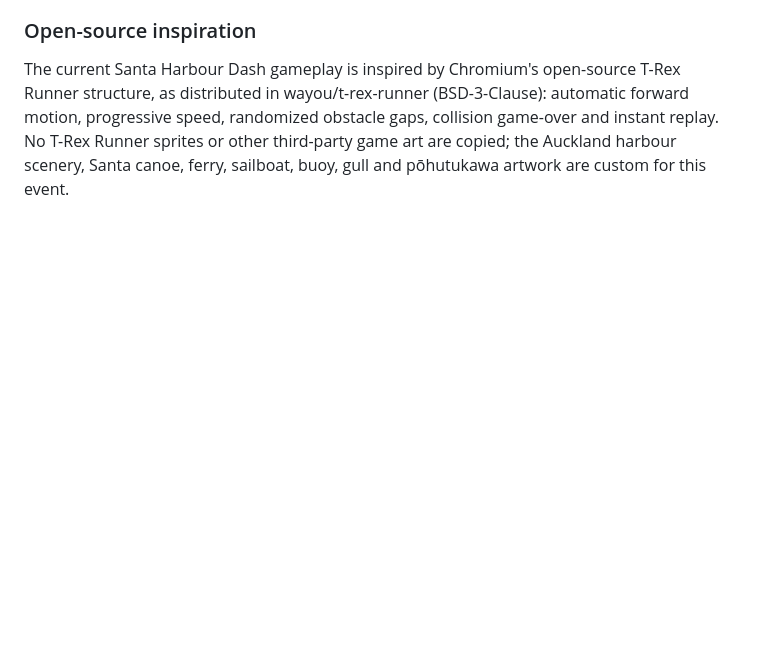
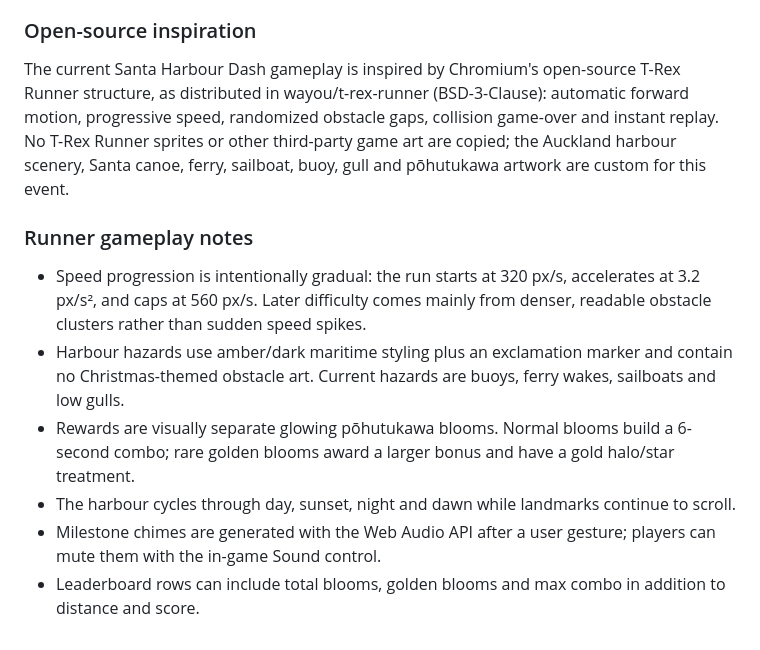
Before and after one commit to ZetaWilliam/Christmas2026, a Markdown page: README.md, the part around the change. GitHub-like rendering; blank space fills up the shorter version.

Commit message:
Document runner pacing, combo, day-night and hazard design

```diff
--- a/README.md
+++ b/README.md
@@ -37,3 +37,12 @@ This lightweight internal-event prototype does not verify ownership of an email
 
 ### Open-source inspiration
 The current Santa Harbour Dash gameplay is inspired by Chromium's open-source T-Rex Runner structure, as distributed in wayou/t-rex-runner (BSD-3-Clause): automatic forward motion, progressive speed, randomized obstacle gaps, collision game-over and instant replay. No T-Rex Runner sprites or other third-party game art are copied; the Auckland harbour scenery, Santa canoe, ferry, sailboat, buoy, gull and pōhutukawa artwork are custom for this event.
+
+
+### Runner gameplay notes
+- Speed progression is intentionally gradual: the run starts at 320 px/s, accelerates at 3.2 px/s², and caps at 560 px/s. Later difficulty comes mainly from denser, readable obstacle clusters rather than sudden speed spikes.
+- Harbour hazards use amber/dark maritime styling plus an exclamation marker and contain no Christmas-themed obstacle art. Current hazards are buoys, ferry wakes, sailboats and low gulls.
+- Rewards are visually separate glowing pōhutukawa blooms. Normal blooms build a 6-second combo; rare golden blooms award a larger bonus and have a gold halo/star treatment.
+- The harbour cycles through day, sunset, night and dawn while landmarks continue to scroll.
+- Milestone chimes are generated with the Web Audio API after a user gesture; players can mute them with the in-game Sound control.
+- Leaderboard rows can include total blooms, golden blooms and max combo in addition to distance and score.
```
